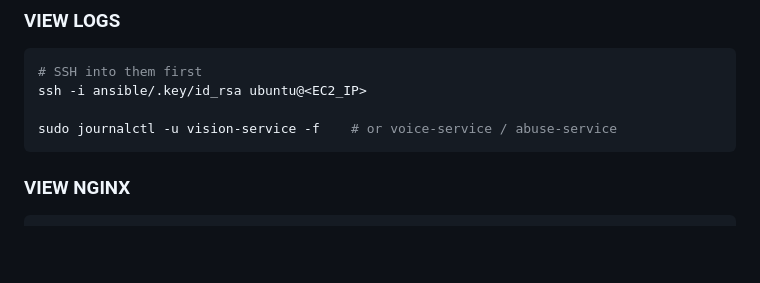
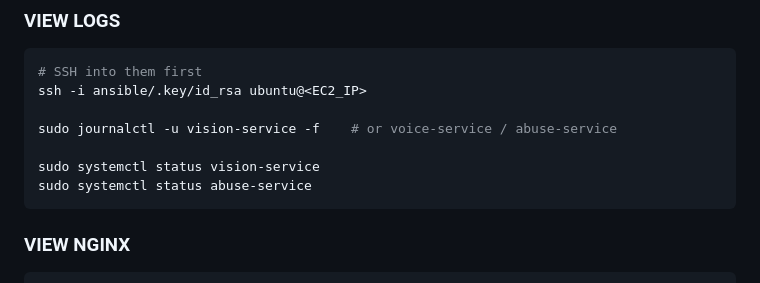
Before and after one commit to Aniroodh1234/SIH_models_monorepo, a Markdown page: ansible/readme-deploy.md, the part around the change. GitHub-like rendering; blank space fills up the shorter version.

Commit message:
Silly Commit [ EMBARASSED ;( ]

````diff
--- a/ansible/readme-deploy.md
+++ b/ansible/readme-deploy.md
@@ -237,7 +237,11 @@ ansible-playbook deploy.yml
 ssh -i ansible/.key/id_rsa ubuntu@<EC2_IP>
 
 sudo journalctl -u vision-service -f    # or voice-service / abuse-service
+
+sudo systemctl status vision-service
+sudo systemctl status abuse-service
 ```
+
 
 ### VIEW NGINX
 ```bash
````
